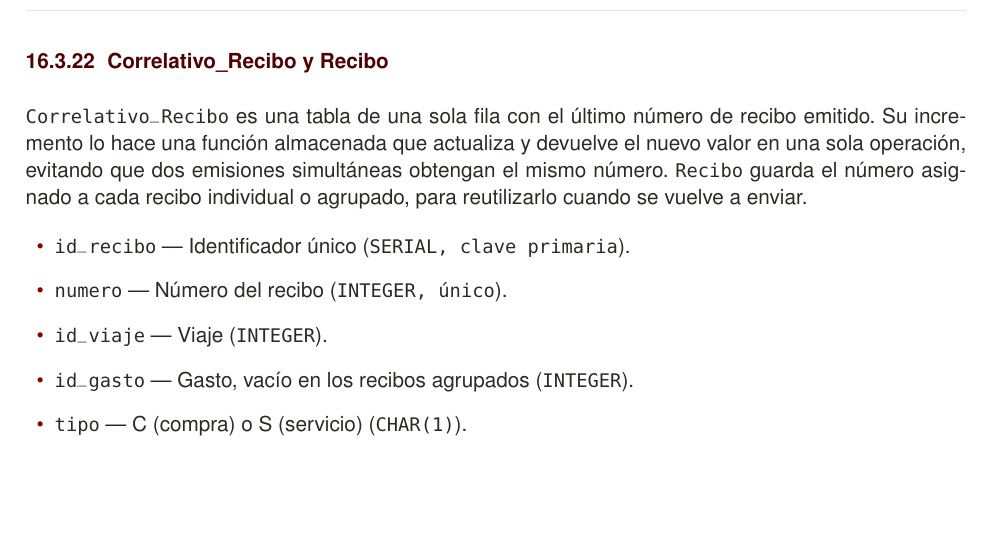
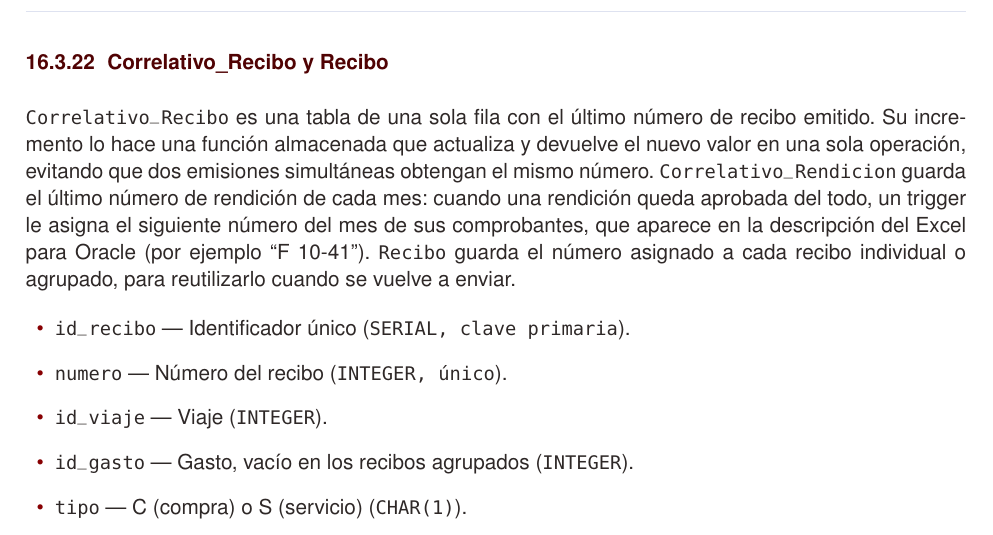
Before and after one commit to mateomerino14/SCV-Frontend, a LaTeX CV (documents/latex/Documentacion_General_SCV.tex): part of page 30 of 31, cut so that both start at the same text, the shorter picture padded with empty space. Compiled offline with pdfLaTeX.

Commit message:
docs: Documenta el número de rendición y el formato del Excel de Oracle

```diff
--- a/documents/latex/Documentacion_General_SCV.tex
+++ b/documents/latex/Documentacion_General_SCV.tex
@@ -973,7 +973,7 @@ Eventos de acceso y de seguridad, con fines de trazabilidad.
 \end{itemize}
 
 \subsubsection{Correlativo\_Recibo y Recibo}
-\code{Correlativo_Recibo} es una tabla de una sola fila con el último número de recibo emitido. Su incremento lo hace una función almacenada que actualiza y devuelve el nuevo valor en una sola operación, evitando que dos emisiones simultáneas obtengan el mismo número. \code{Recibo} guarda el número asignado a cada recibo individual o agrupado, para reutilizarlo cuando se vuelve a enviar.
+\code{Correlativo_Recibo} es una tabla de una sola fila con el último número de recibo emitido. Su incremento lo hace una función almacenada que actualiza y devuelve el nuevo valor en una sola operación, evitando que dos emisiones simultáneas obtengan el mismo número. \code{Correlativo_Rendicion} guarda el último número de rendición de cada mes: cuando una rendición queda aprobada del todo, un trigger le asigna el siguiente número del mes de sus comprobantes, que aparece en la descripción del Excel para Oracle (por ejemplo ``F 10-41''). \code{Recibo} guarda el número asignado a cada recibo individual o agrupado, para reutilizarlo cuando se vuelve a enviar.
 \begin{itemize}
   \campo{id_recibo}{Identificador único}{SERIAL, clave primaria}
   \campo{numero}{Número del recibo}{INTEGER, único}
```
Also changed, not shown: documents/latex/Manual_Tecnico_Frontend.tex (+1 -1 lines), README.md, documents/Documentacion_general_del_sistema___SCV.pdf, documents/Manual_tecnico_frontend___SCV.pdf.
